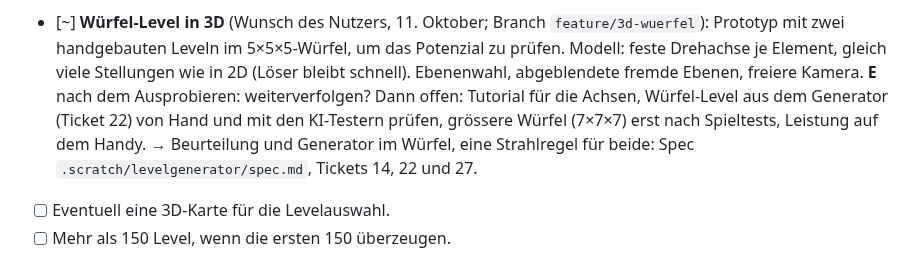
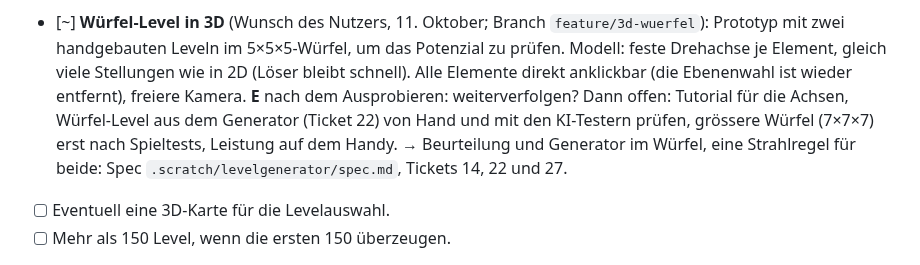
Before and after one commit to BonomoAlessandro/Prisma, a Markdown page: PLAN.md, the part around the change. GitHub-like rendering.

Commit message:
docs(3d): Ebenenwahl aus PLAN.md und 3D-WUERFEL.md nachgeführt, README-Absatz zur Feldform neu umbrochen (Hinweise aus dem Review von Ticket 22)

```diff
--- a/PLAN.md
+++ b/PLAN.md
@@ -716,10 +716,10 @@ Zuletzt aktualisiert: 18. Oktober 2026
     Abgrenzen vom Prisma, das schon einen Strahl in drei teilt (dort nach Farben).
 - [~] **Würfel-Level in 3D** (Wunsch des Nutzers, 11. Oktober; Branch `feature/3d-wuerfel`): Prototyp mit zwei
   handgebauten Leveln im 5×5×5-Würfel, um das Potenzial zu prüfen. Modell: feste Drehachse je Element, gleich viele
-  Stellungen wie in 2D (Löser bleibt schnell). Ebenenwahl, abgeblendete fremde Ebenen, freiere Kamera.
-  **E** nach dem Ausprobieren: weiterverfolgen? Dann offen: Tutorial für die Achsen, Würfel-Level aus dem Generator
-  (Ticket 22) von Hand und mit den KI-Testern prüfen, grössere Würfel (7×7×7) erst nach Spieltests, Leistung auf dem
-  Handy.
+  Stellungen wie in 2D (Löser bleibt schnell). Alle Elemente direkt anklickbar (die Ebenenwahl ist wieder entfernt),
+  freiere Kamera. **E** nach dem Ausprobieren: weiterverfolgen? Dann offen: Tutorial für die Achsen, Würfel-Level aus
+  dem Generator (Ticket 22) von Hand und mit den KI-Testern prüfen, grössere Würfel (7×7×7) erst nach Spieltests,
+  Leistung auf dem Handy.
   → Beurteilung und Generator im Würfel, eine Strahlregel für beide: Spec `.scratch/levelgenerator/spec.md`,
   Tickets 14, 22 und 27.
 - [ ] Eventuell eine 3D-Karte für die Levelauswahl.
```
Also changed, not shown: 3D-WUERFEL.md (+3 -2 lines), README.md (+4 -4 lines).
